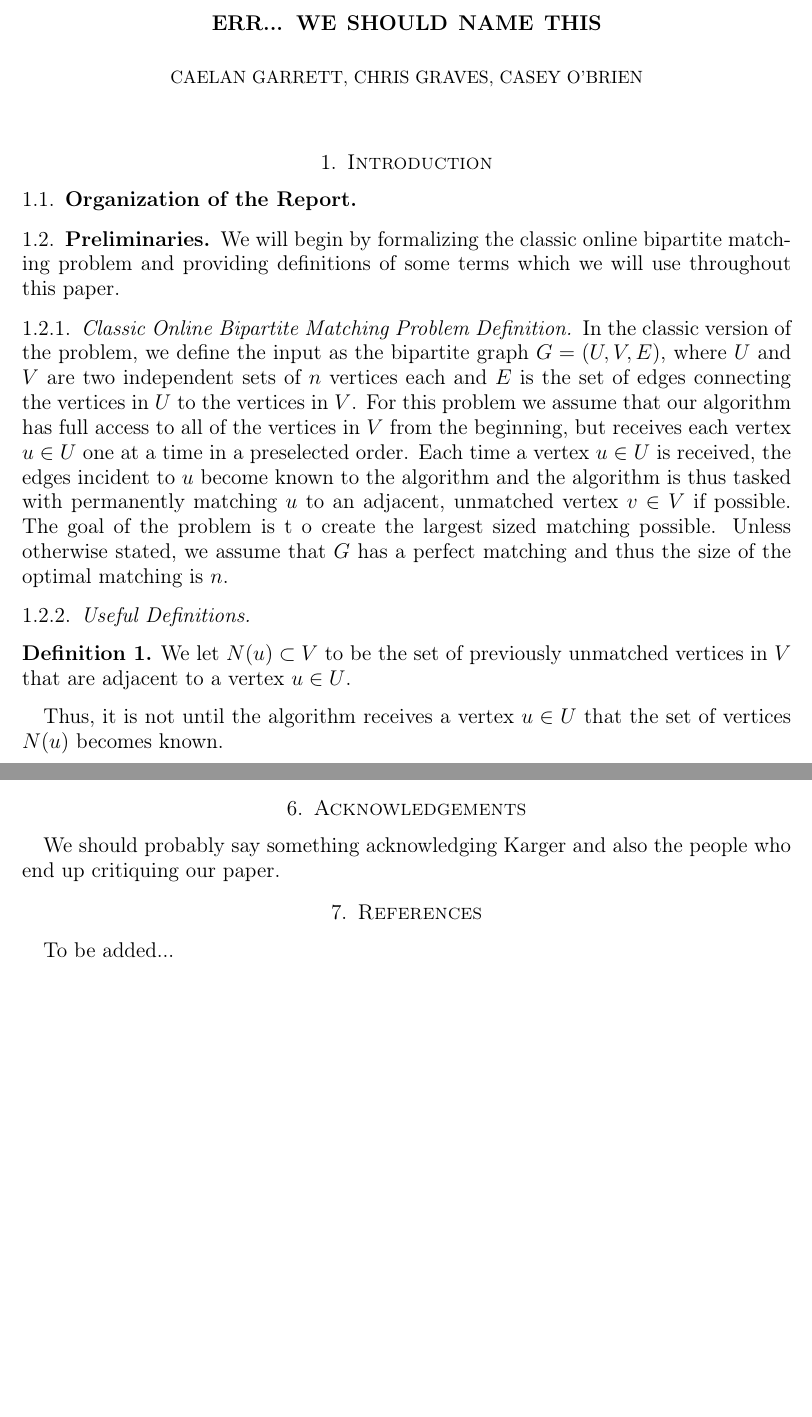
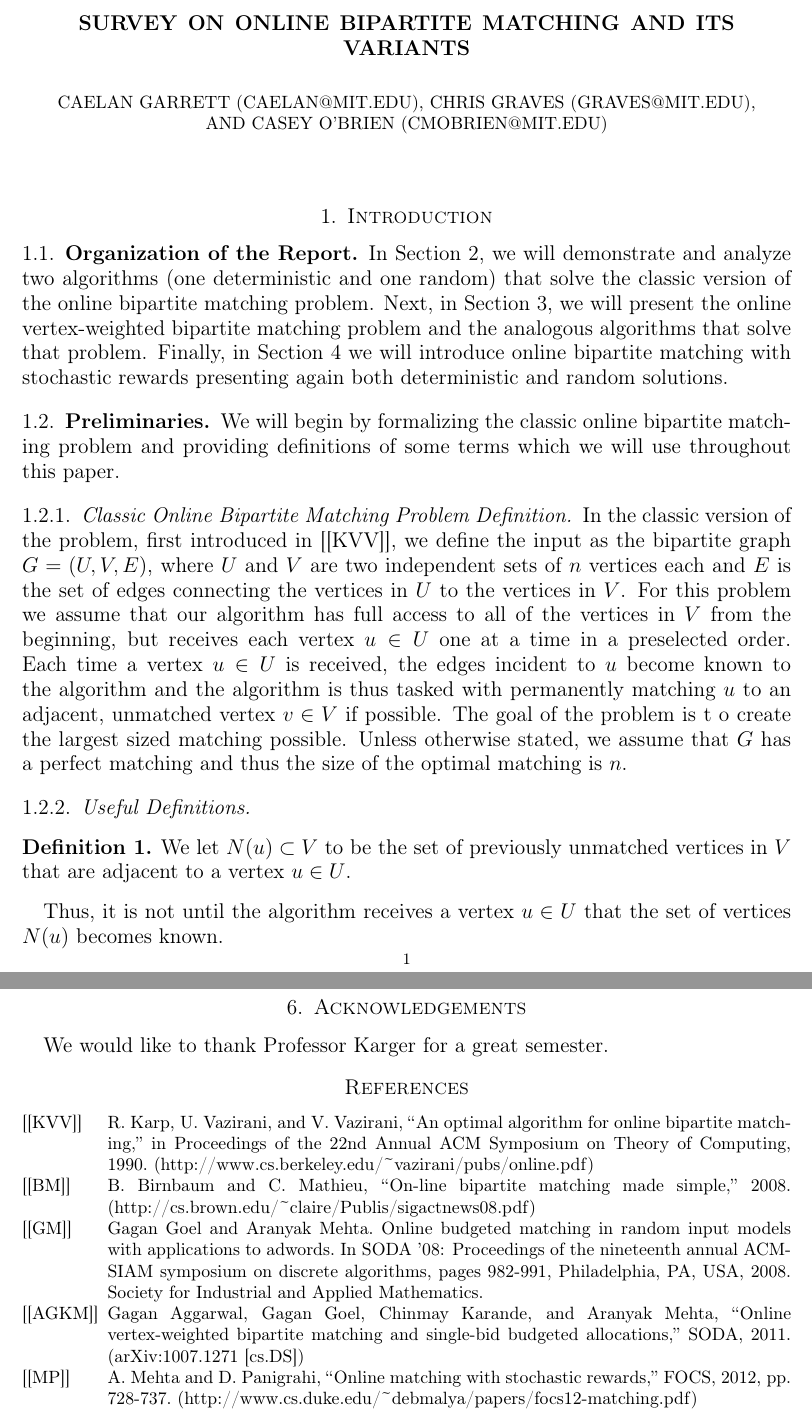
Before and after one commit to chrismegraves/6.854-Final-Project, a LaTeX paper (Final Project.tex): two parts of pages 1 and 11 of 11 before the commit and two parts of pages 1 and 12 of 12 after it, joined at a grey line, cut at the place of the change, the shorter picture padded with empty space. Compiled offline with pdfLaTeX.

Commit message:
Added emails, and bibliography

```diff
--- a/Final Project.tex
+++ b/Final Project.tex
@@ -31,8 +31,12 @@
 
 \begin{document}
 
-\title{Err... we should name this}
-\author{Caelan Garrett, Chris Graves, Casey O'Brien}
+\title{Survey On Online Bipartite Matching and Its Variants}
+\author{Caelan Garrett (caelan@mit.edu)}
+\author{ Chris Graves (graves@mit.edu)}
+\author{Casey O'Brien (cmobrien@mit.edu)}
+
+
 \maketitle
 
 
@@ -40,6 +44,14 @@
 
 
 \subsection{Organization of the Report}
+
+In Section 2, we will demonstrate and analyze two algorithms (one
+deterministic and one random) that solve the classic version of the
+online bipartite matching problem. Next, in Section 3, we will present
+the online vertex-weighted bipartite matching problem and the analogous
+algorithms that solve that problem. Finally, in Section 4 we will
+introduce online bipartite matching with stochastic rewards presenting
+again both deterministic and random solutions.
 
 
 \subsection{Preliminaries}
@@ -50,21 +62,20 @@ throughout this paper.
 
 
 \subsubsection{Classic Online Bipartite Matching Problem Definition}
-\label{section:classic}
 
-In the classic version of the problem, we define the input as the
-bipartite graph $G=(U,V,E)$, where $U$ and $V$ are two independent
-sets of $n$ vertices each and $E$ is the set of edges connecting
-the vertices in $U$ to the vertices in $V$. For this problem we
-assume that our algorithm has full access to all of the vertices in
-$V$ from the beginning, but receives each vertex $u\in U$ one at
-a time in a preselected order. Each time a vertex $u\in U$ is received,
-the edges incident to $u$ become known to the algorithm and the algorithm
-is thus tasked with permanently matching $u$ to an adjacent, unmatched
-vertex $v\in V$ if possible. The goal of the problem is t o create
-the largest sized matching possible. Unless otherwise stated, we assume
-that $G$ has a perfect matching and thus the size of the optimal
-matching is $n$.
+In the classic version of the problem, first introduced in \cite{key-1},
+we define the input as the bipartite graph $G=(U,V,E)$, where $U$
+and $V$ are two independent sets of $n$ vertices each and $E$ is
+the set of edges connecting the vertices in $U$ to the vertices in
+$V$. For this problem we assume that our algorithm has full access
+to all of the vertices in $V$ from the beginning, but receives each
+vertex $u\in U$ one at a time in a preselected order. Each time a
+vertex $u\in U$ is received, the edges incident to $u$ become known
+to the algorithm and the algorithm is thus tasked with permanently
+matching $u$ to an adjacent, unmatched vertex $v\in V$ if possible.
+The goal of the problem is t o create the largest sized matching possible.
+Unless otherwise stated, we assume that $G$ has a perfect matching
+and thus the size of the optimal matching is $n$.
 
 
 \subsubsection{Useful Definitions}
@@ -381,10 +418,31 @@ Since the original paper published in 1990, the online bipartite matching proble
 
 \section{Acknowledgements}
 
-We should probably say something acknowledging Karger and also the people who end up critiquing our paper.
+We would like to thank Professor Karger for a great semester.
 
-\section{References}
+\begin{thebibliography}{{[}AGKM{]}}
+\bibitem[{[}KVV{]}]{key-1} R. Karp, U. Vazirani, and V. Vazirani,
+\textquotedblleft{}An optimal algorithm for online bipartite matching,\textquotedblright{}
+in Proceedings of the 22nd Annual ACM Symposium on Theory of Computing,
+1990. (http://www.cs.berkeley.edu/\textasciitilde{}vazirani/pubs/online.pdf)
 
-To be added...
+\bibitem[{[}BM{]}]{key-2} B. Birnbaum and C. Mathieu, \textquotedblleft{}On-line
+bipartite matching made simple,\textquotedblright{} 2008. (http://cs.brown.edu/\textasciitilde{}claire/Publis/sigactnews08.pdf)
+
+\bibitem[{[}GM{]}]{key-19}Gagan Goel and Aranyak Mehta. Online budgeted
+matching in random input models with applications to adwords. In SODA
+'08: Proceedings of the nineteenth annual ACM-SIAM symposium on discrete
+algorithms, pages 982-991, Philadelphia, PA, USA, 2008. Society for
+Industrial and Applied Mathematics.
+
+\bibitem[{[}AGKM{]}]{key-3} Gagan Aggarwal, Gagan Goel, Chinmay Karande,
+and Aranyak Mehta, \textquotedblleft{}Online vertex-weighted bipartite
+matching and single-bid budgeted allocations,\textquotedblright{}
+SODA, 2011. (arXiv:1007.1271 {[}cs.DS{]})
+
+\bibitem[{[}MP{]}]{key-4} A. Mehta and D. Panigrahi, \textquotedblleft{}Online
+matching with stochastic rewards,\textquotedblright{} FOCS, 2012,
+pp. 728-737. (http://www.cs.duke.edu/\textasciitilde{}debmalya/papers/focs12-matching.pdf)\end{thebibliography}
+
 
 \end{document}
```
Also changed, not shown: Final Project.pdf, Final Project.tex (58 more changed lines), 3 other files.
